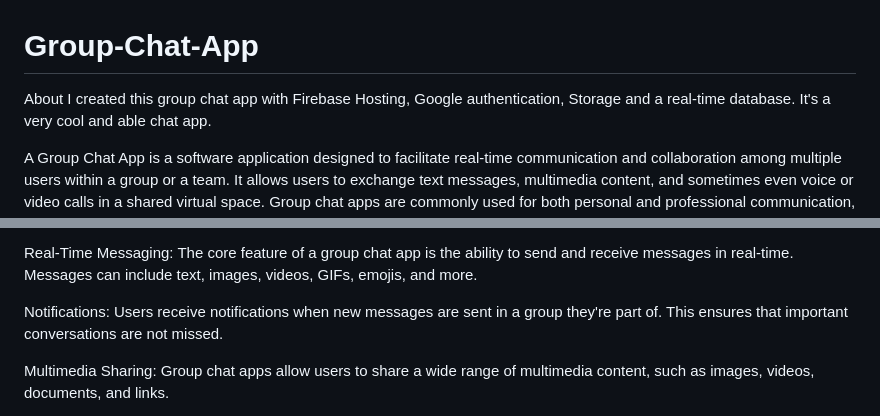
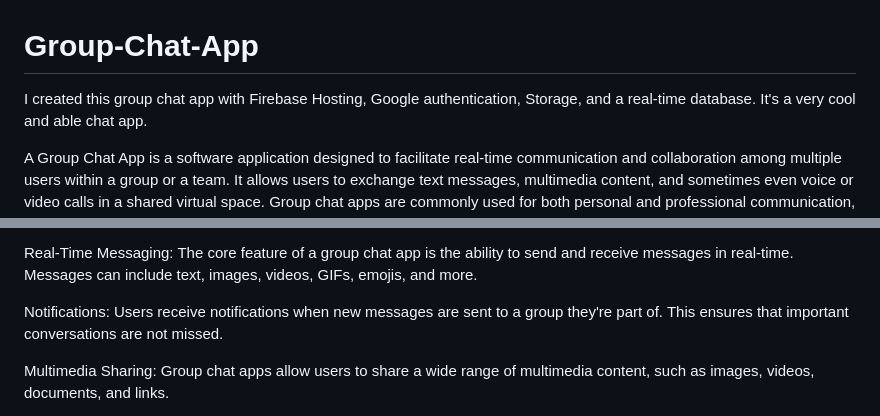
Before and after one commit to DevOluwapelumi/Group-Chat-App, a Markdown page: README.md, 2 parts joined by grey strips. GitHub-like rendering.

```diff
--- a/README.md
+++ b/README.md
@@ -1,5 +1,5 @@
 # Group-Chat-App
-About I created this group chat app with Firebase Hosting, Google authentication, Storage and a real-time database.
+I created this group chat app with Firebase Hosting, Google authentication, Storage, and a real-time database.
 It's a very cool and able chat app.
 
 
@@ -13,7 +13,7 @@ Group Creation: Users can create groups centered around specific topics, project
 
 Real-Time Messaging: The core feature of a group chat app is the ability to send and receive messages in real-time. Messages can include text, images, videos, GIFs, emojis, and more.
 
-Notifications: Users receive notifications when new messages are sent in a group they're part of. This ensures that important conversations are not missed.
+Notifications: Users receive notifications when new messages are sent to a group they're part of. This ensures that important conversations are not missed.
 
 Multimedia Sharing: Group chat apps allow users to share a wide range of multimedia content, such as images, videos, documents, and links.
 
```
